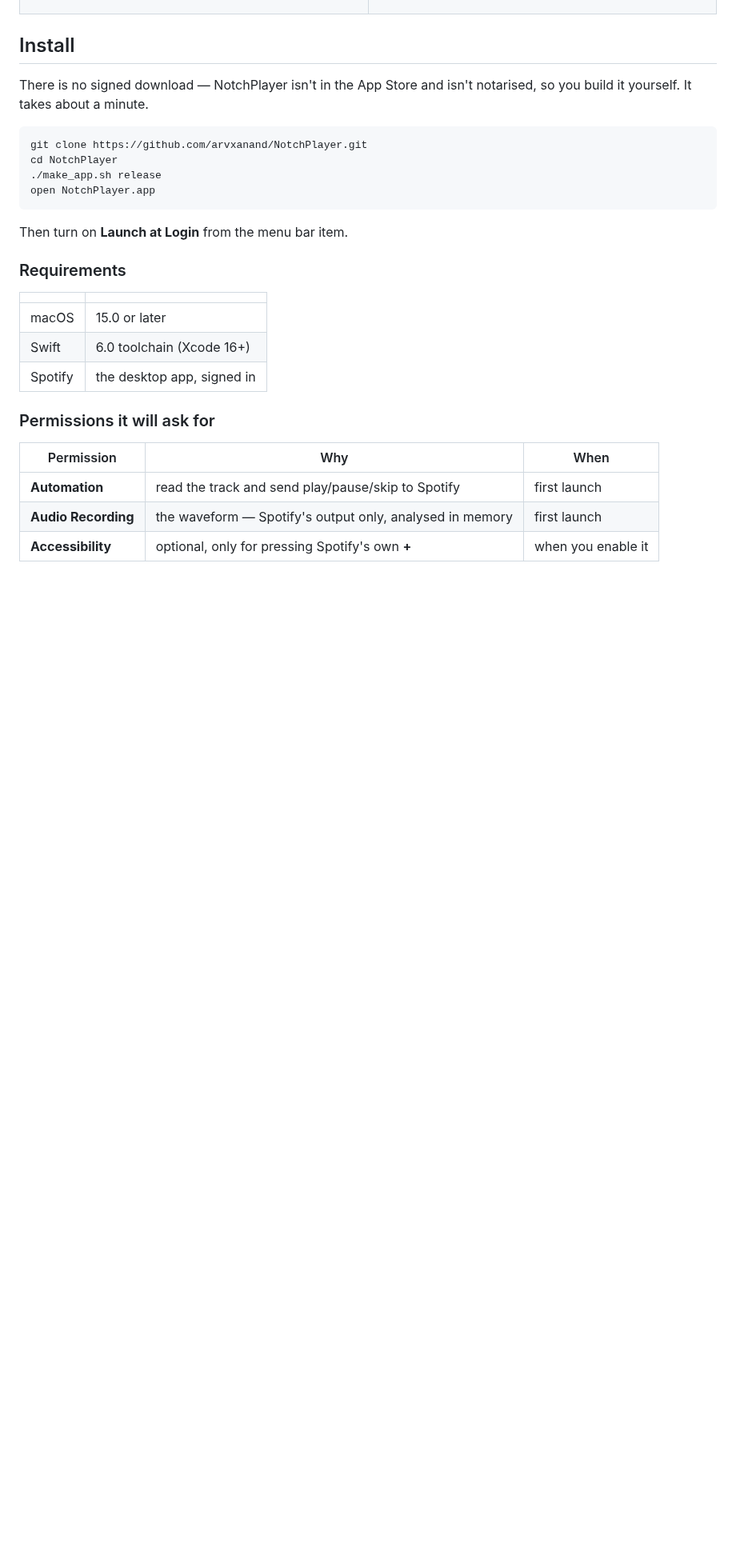
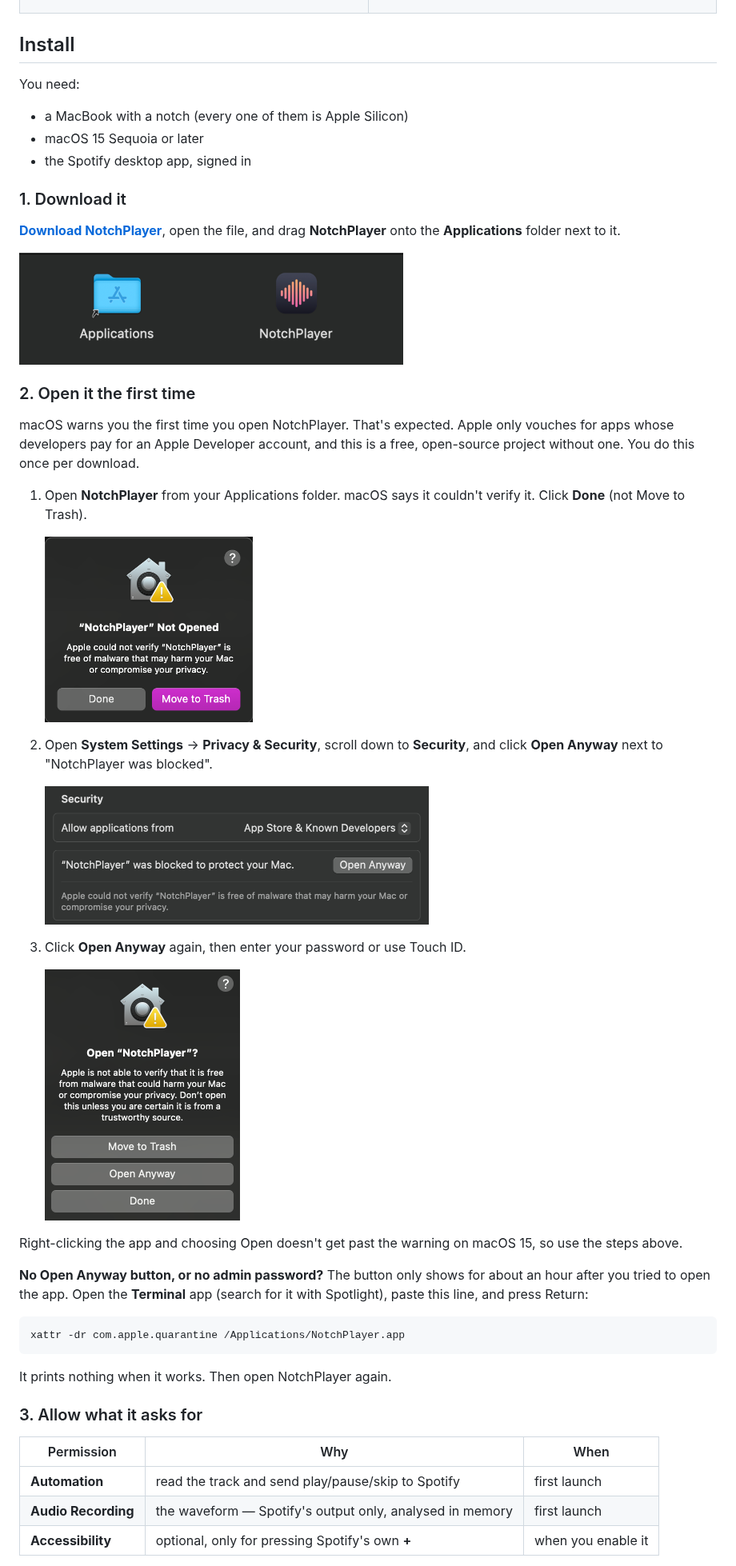
Before and after one commit to arvxanand/NotchPlayer, a Markdown page: README.md, the part around one of its changes. Shown at 80% size. Drawn GitHub-style; pictures changed too: assets/install/0-drag.png (added), assets/install/1-blocked.png (added), assets/install/2-open-anyway.png (added); blank space fills up the shorter version.

````diff
--- a/README.md
+++ b/README.md
@@ -114,27 +105,54 @@ cover colour on the progress bar, and the + behaviour.
 
 ## Install
 
-There is no signed download — NotchPlayer isn't in the App Store and isn't
-notarised, so you build it yourself. It takes about a minute.
+You need:
+
+- a MacBook with a notch (every one of them is Apple Silicon)
+- macOS 15 Sequoia or later
+- the Spotify desktop app, signed in
+
+### 1. Download it
+
+**[Download NotchPlayer](https://github.com/arvxanand/NotchPlayer/releases/latest/download/NotchPlayer.dmg)**,
+open the file, and drag **NotchPlayer** onto the **Applications** folder next to it.
+
+<img src="assets/install/0-drag.png" alt="The NotchPlayer disk window: NotchPlayer next to an Applications folder" width="480">
+
+### 2. Open it the first time
+
+macOS warns you the first time you open NotchPlayer. That's expected. Apple
+only vouches for apps whose developers pay for an Apple Developer account,
+and this is a free, open-source project without one. You do this once per
+download.
+
+1. Open **NotchPlayer** from your Applications folder. macOS says it couldn't
+   verify it. Click **Done** (not Move to Trash).
+
+   <img src="assets/install/1-blocked.png" alt="&quot;NotchPlayer&quot; Not Opened, with Done and Move to Trash" width="260">
+
+2. Open **System Settings** → **Privacy & Security**, scroll down to
+   **Security**, and click **Open Anyway** next to "NotchPlayer was blocked".
+
+   <img src="assets/install/2-open-anyway.png" alt="Privacy &amp; Security: &quot;NotchPlayer&quot; was blocked to protect your Mac, with an Open Anyway button" width="480">
+
+3. Click **Open Anyway** again, then enter your password or use Touch ID.
+
+   <img src="assets/install/3-confirm.png" alt="Open &quot;NotchPlayer&quot;?, with Move to Trash, Open Anyway and Done" width="244">
+
+Right-clicking the app and choosing Open doesn't get past the warning on
+macOS 15, so use the steps above.
+
+**No Open Anyway button, or no admin password?** The button only shows for
+about an hour after you tried to open the app. Open the **Terminal** app
+(search for it with Spotlight), paste this line, and press Return:
 
 ```bash
-git clone https://github.com/arvxanand/NotchPlayer.git
-cd NotchPlayer
-./make_app.sh release
-open NotchPlayer.app
+xattr -dr com.apple.quarantine /Applications/NotchPlayer.app
 ```
 
-Then turn on **Launch at Login** from the menu bar item.
+It prints nothing when it works. Then open NotchPlayer again.
 
-### Requirements
-
-| | |
-|---|---|
-| macOS | 15.0 or later |
-| Swift | 6.0 toolchain (Xcode 16+) |
-| Spotify | the desktop app, signed in |
-
-### Permissions it will ask for
+### 3. Allow what it asks for
 
 | Permission | Why | When |
 |---|---|---|
````
Also changed, not shown: other parts of README.md (+51 -15 lines).
